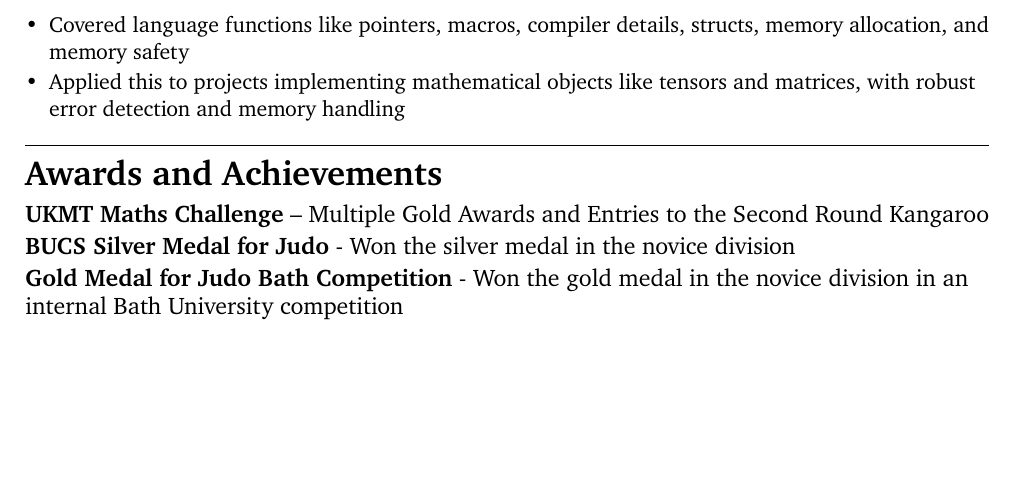
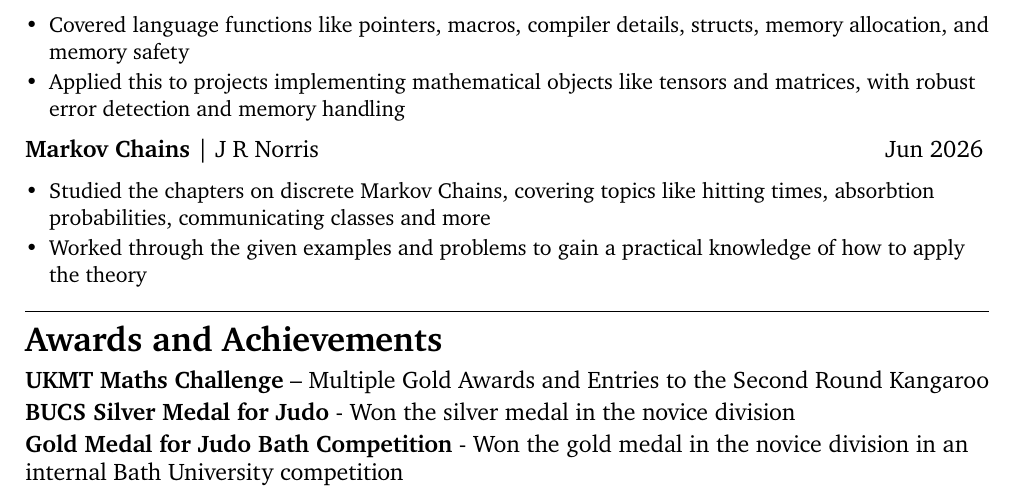
Before and after one commit to TakyonDeathYon/LaTeX-CV, a LaTeX CV (CV - Ben Gilder.tex): part of page 2 of 2 before the commit and part of page 2 of 3 after it, cut so that both start at the same text, the shorter picture padded with empty space. Compiled offline with pdfLaTeX.

Commit message:
Added markov chains

```diff
--- a/CV - Ben Gilder.tex
+++ b/CV - Ben Gilder.tex
@@ -189,6 +189,18 @@
   and matrices, with robust error detection and memory handling
 \end{itemize}
 
+
+\vspace{2pt}
+{\large\textbf{Markov Chains} | J R Norris\hfill	Jun 2026}
+\vspace{2pt}
+
+\begin{itemize}[leftmargin=*, itemsep=-3pt, topsep=2pt]
+	\item Studied the chapters on discrete Markov Chains, covering topics like
+		hitting times, absorbtion probabilities, communicating classes and more
+	\item Worked through the given examples and problems to gain a practical
+		knowledge of how to apply the theory
+\end{itemize}
+
 \cvline
 \section{Awards and Achievements}
 \vspace{2pt}
```
Also changed, not shown: CV - Ben Gilder.pdf, 1 other file.
